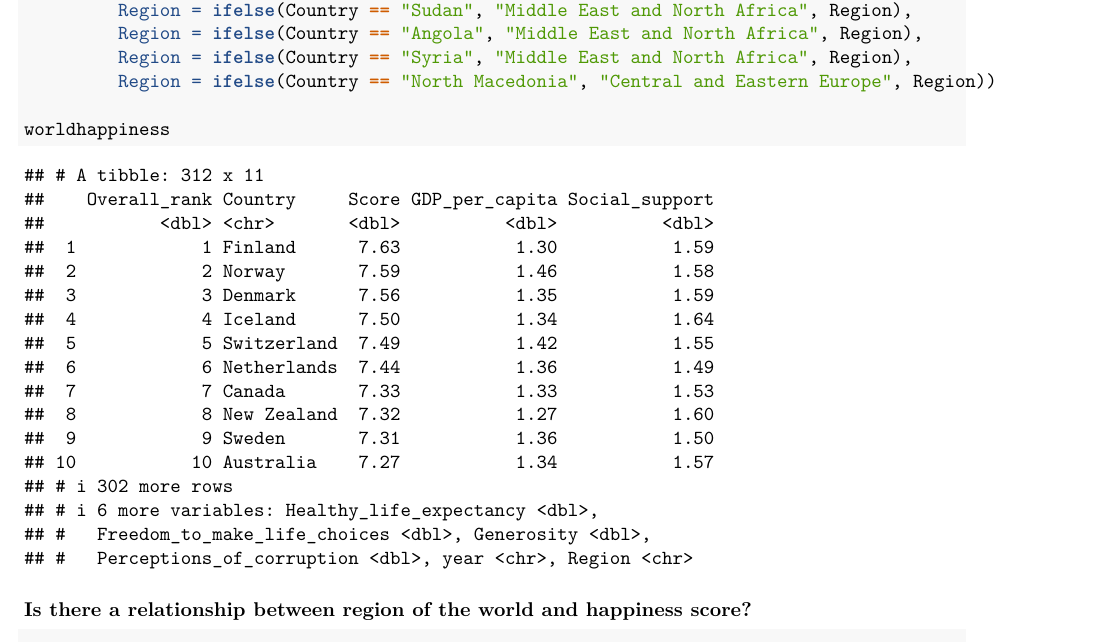
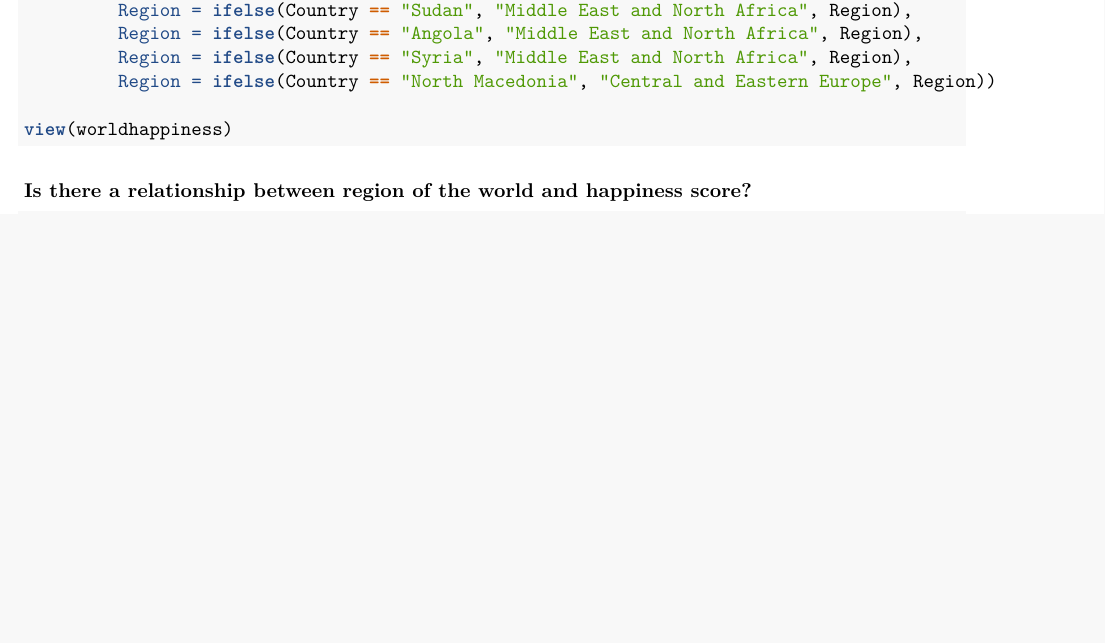
Before and after one commit to jerrytfu/codestone-final-project, an R Markdown document (final-project.Rmd): part of page 2 of 8, cut so that both start at the same text, the shorter picture padded with empty space. Rendered offline with R 4.5, knitr and Pandoc, then LaTeX, with nearby package versions; code that draws random numbers runs with fixed seeds of ours.

Commit message:
looking at dataset

````diff
--- a/final-project.Rmd
+++ b/final-project.Rmd
@@ -54,7 +54,7 @@ worldhappiness <- worldhappiness %>%
          Region = ifelse(Country == "Syria", "Middle East and North Africa", Region),
          Region = ifelse(Country == "North Macedonia", "Central and Eastern Europe", Region))
 
-worldhappiness
+view(worldhappiness)
 ```
 
 ### Is there a relationship between region of the world and happiness score?
````
